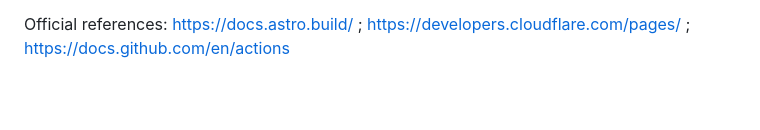
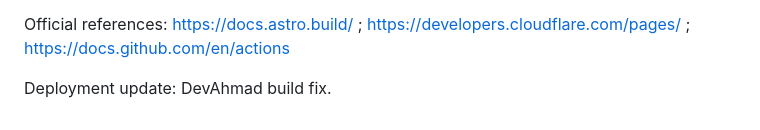
Before and after one commit to astalmn/devahmad-blog, a Markdown page: README.md, the part around the change. GitHub-like rendering; blank space fills up the shorter version.

Commit message:
Update README with deployment fix information
Added a note about the DevAhmad build fix in the deployment section.

```diff
--- a/README.md
+++ b/README.md
@@ -87,3 +87,5 @@ Cloudflare free plan, GitHub Actions and other services have usage and rate limi
 - [ ] Verify a push to `main` triggers successful Cloudflare deployment.
 
 Official references: https://docs.astro.build/ ; https://developers.cloudflare.com/pages/ ; https://docs.github.com/en/actions
+
+Deployment update: DevAhmad build fix.
```
